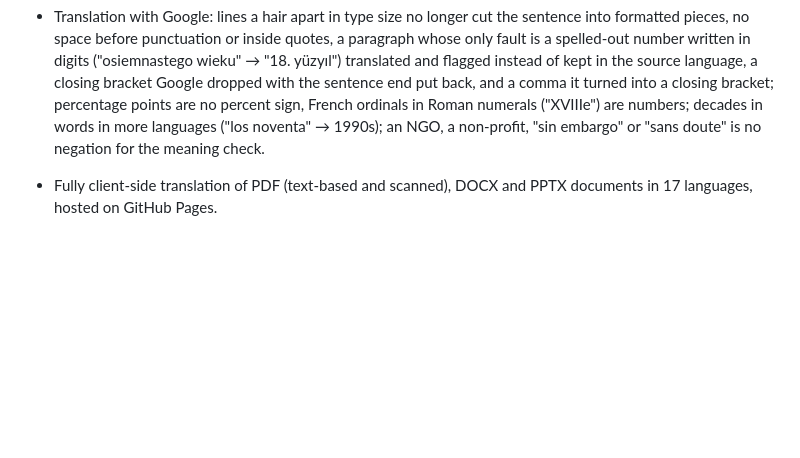
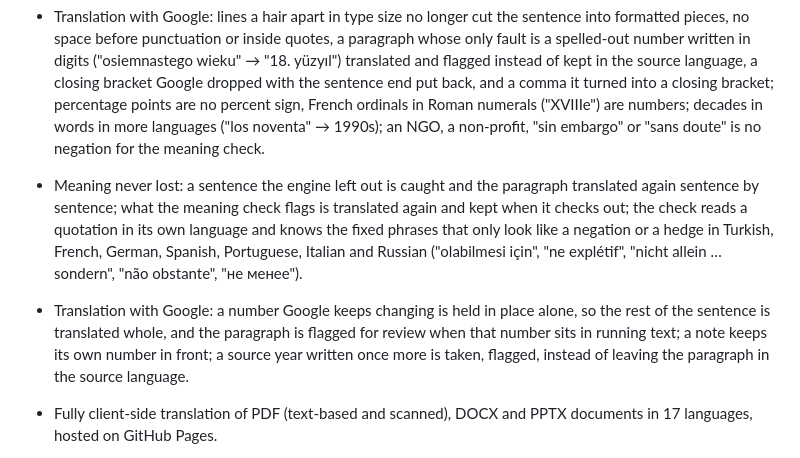
Before and after one commit to halilibrahimd27/samepage, a Markdown page: CHANGELOG.md, the part around the change. Drawn GitHub-style; blank space fills up the shorter version.

Commit message:
docs: changelog for the meaning check and number integrity round

```diff
--- a/CHANGELOG.md
+++ b/CHANGELOG.md
@@ -72,6 +72,15 @@ All notable changes to samepage are documented here. The format follows
   percent sign, French ordinals in Roman numerals ("XVIIIe") are numbers; decades in words in
   more languages ("los noventa" → 1990s); an NGO, a
   non-profit, "sin embargo" or "sans doute" is no negation for the meaning check.
+- Meaning never lost: a sentence the engine left out is caught and the paragraph translated again
+  sentence by sentence; what the meaning check flags is translated again and kept when it checks
+  out; the check reads a quotation in its own language and knows the fixed phrases that only look
+  like a negation or a hedge in Turkish, French, German, Spanish, Portuguese, Italian and Russian
+  ("olabilmesi için", "ne explétif", "nicht allein … sondern", "não obstante", "не менее").
+- Translation with Google: a number Google keeps changing is held in place alone, so the rest of
+  the sentence is translated whole, and the paragraph is flagged for review when that number sits
+  in running text; a note keeps its own number in front; a source year written once more is
+  taken, flagged, instead of leaving the paragraph in the source language.
 
 - Fully client-side translation of PDF (text-based and scanned), DOCX and PPTX documents in 17
   languages, hosted on GitHub Pages.
```
